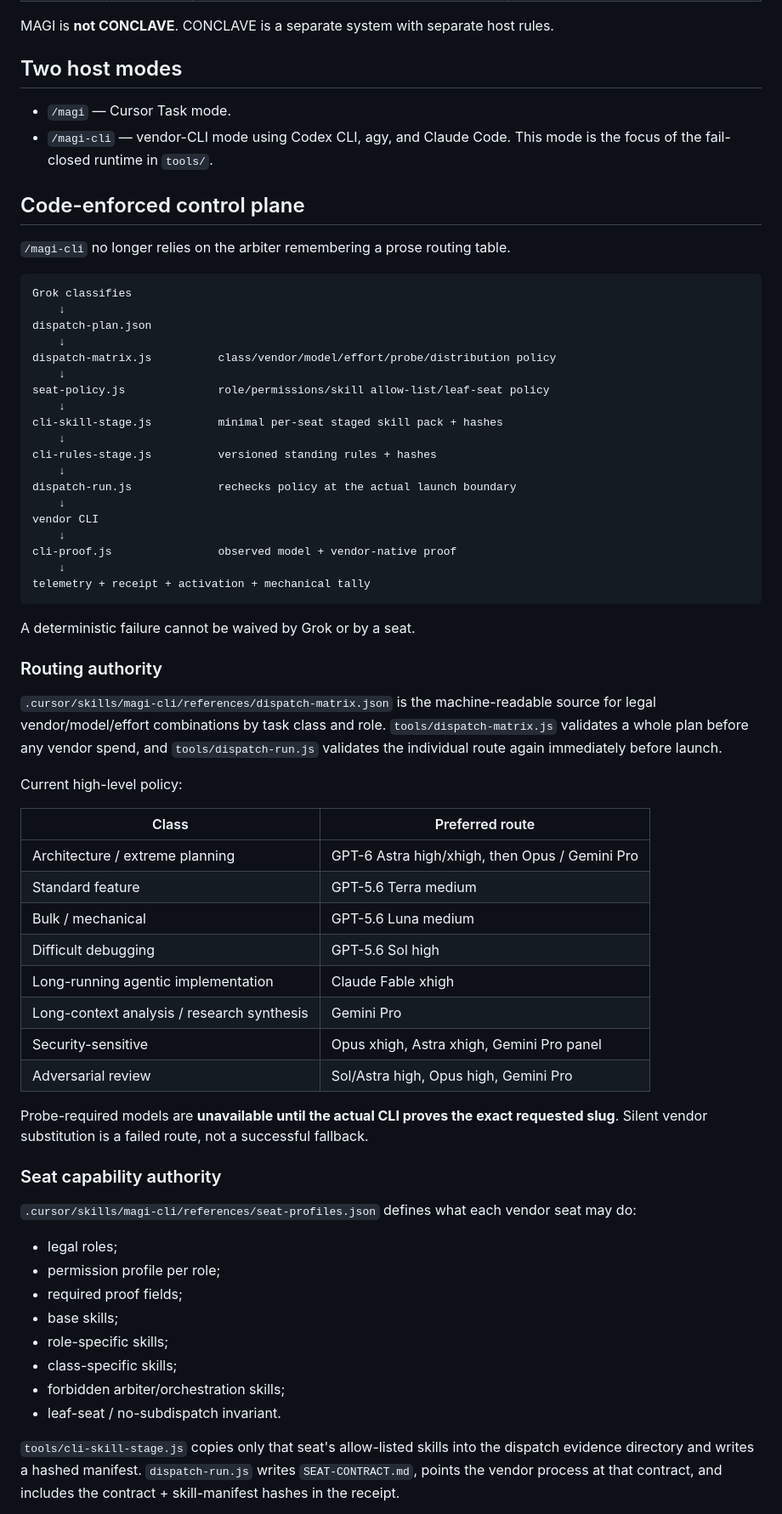
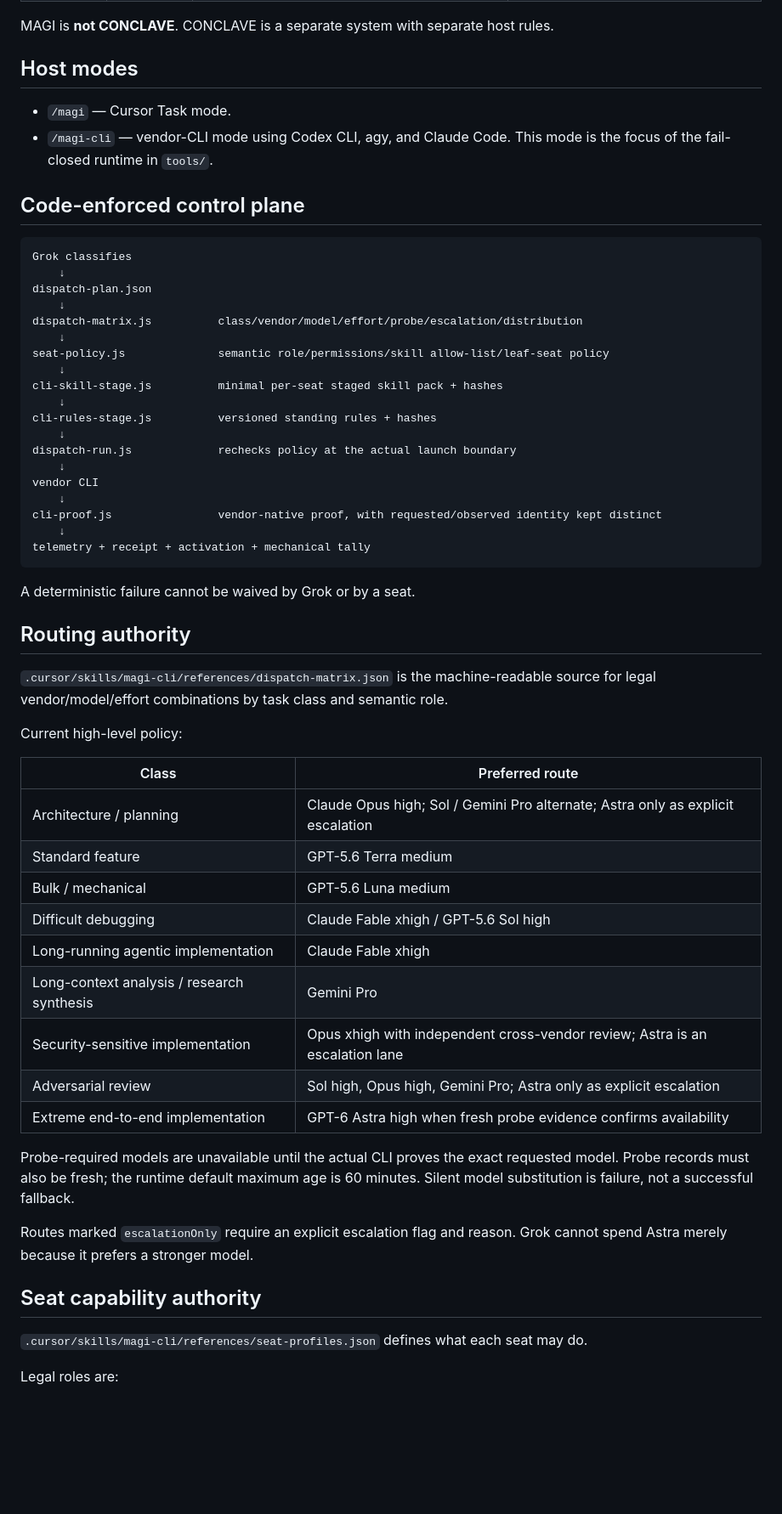
Before and after one commit to nik1tsyganov/conclave, a Markdown page: README.md, the part around one of its changes. Shown at 85% size. Drawn GitHub-style; blank space fills up the shorter version.

Commit message:
Align README with refined MAGI enforcement semantics

````diff
--- a/README.md
+++ b/README.md
@@ -17,23 +17,21 @@ A standalone visual explainer lives in [`site/`](site/). Open [`site/index.html`
 
 MAGI is **not CONCLAVE**. CONCLAVE is a separate system with separate host rules.
 
-## Two host modes
+## Host modes
 
 - `/magi` — Cursor Task mode.
 - `/magi-cli` — vendor-CLI mode using Codex CLI, agy, and Claude Code. This mode is the focus of the fail-closed runtime in `tools/`.
 
 ## Code-enforced control plane
 
-`/magi-cli` no longer relies on the arbiter remembering a prose routing table.
-
 ```text
 Grok classifies
     ↓
 dispatch-plan.json
     ↓
-dispatch-matrix.js          class/vendor/model/effort/probe/distribution policy
+dispatch-matrix.js          class/vendor/model/effort/probe/escalation/distribution
     ↓
-seat-policy.js              role/permissions/skill allow-list/leaf-seat policy
+seat-policy.js              semantic role/permissions/skill allow-list/leaf-seat policy
     ↓
 cli-skill-stage.js          minimal per-seat staged skill pack + hashes
     ↓
@@ -43,44 +41,38 @@ dispatch-run.js             rechecks policy at the actual launch boundary
     ↓
 vendor CLI
     ↓
-cli-proof.js                observed model + vendor-native proof
+cli-proof.js                vendor-native proof, with requested/observed identity kept distinct
     ↓
 telemetry + receipt + activation + mechanical tally
 ```
 
 A deterministic failure cannot be waived by Grok or by a seat.
 
-### Routing authority
+## Routing authority
 
-`.cursor/skills/magi-cli/references/dispatch-matrix.json` is the machine-readable source for legal vendor/model/effort combinations by task class and role. `tools/dispatch-matrix.js` validates a whole plan before any vendor spend, and `tools/dispatch-run.js` validates the individual route again immediately before launch.
+`.cursor/skills/magi-cli/references/dispatch-matrix.json` is the machine-readable source for legal vendor/model/effort combinations by task class and semantic role.
 
 Current high-level policy:
 
 | Class | Preferred route |
 |---|---|
-| Architecture / extreme planning | GPT-6 Astra high/xhigh, then Opus / Gemini Pro |
+| Architecture / planning | Claude Opus high; Sol / Gemini Pro alternate; Astra only as explicit escalation |
 | Standard feature | GPT-5.6 Terra medium |
 | Bulk / mechanical | GPT-5.6 Luna medium |
-| Difficult debugging | GPT-5.6 Sol high |
+| Difficult debugging | Claude Fable xhigh / GPT-5.6 Sol high |
 | Long-running agentic implementation | Claude Fable xhigh |
 | Long-context analysis / research synthesis | Gemini Pro |
-| Security-sensitive | Opus xhigh, Astra xhigh, Gemini Pro panel |
-| Adversarial review | Sol/Astra high, Opus high, Gemini Pro |
+| Security-sensitive implementation | Opus xhigh with independent cross-vendor review; Astra is an escalation lane |
+| Adversarial review | Sol high, Opus high, Gemini Pro; Astra only as explicit escalation |
+| Extreme end-to-end implementation | GPT-6 Astra high when fresh probe evidence confirms availability |
 
-Probe-required models are **unavailable until the actual CLI proves the exact requested slug**. Silent vendor substitution is a failed route, not a successful fallback.
+Probe-required models are unavailable until the actual CLI proves the exact requested model. Probe records must also be fresh; the runtime default maximum age is 60 minutes. Silent model substitution is failure, not a successful fallback.
 
-### Seat capability authority
+Routes marked `escalationOnly` require an explicit escalation flag and reason. Grok cannot spend Astra merely because it prefers a stronger model.
 
-`.cursor/skills/magi-cli/references/seat-profiles.json` defines what each vendor seat may do:
+## Seat capability authority
 
-- legal roles;
-- permission profile per role;
-- required proof fields;
-- base skills;
-- role-specific skills;
-- class-specific skills;
-- forbidden arbiter/orchestration skills;
-- leaf-seat / no-subdispatch invariant.
+`.cursor/skills/magi-cli/references/seat-profiles.json` defines what each seat may do.
 
-`tools/cli-skill-stage.js` copies only that seat's allow-listed skills into the dispatch evidence directory and writes a hashed manifest. `dispatch-run.js` writes `SEAT-CONTRACT.md`, points the vendor process at that contract, and includes the contract + skill-manifest hashes in the receipt.
+Legal roles are:
 
````
Also changed, not shown: other parts of README.md (+41 -18 lines).
